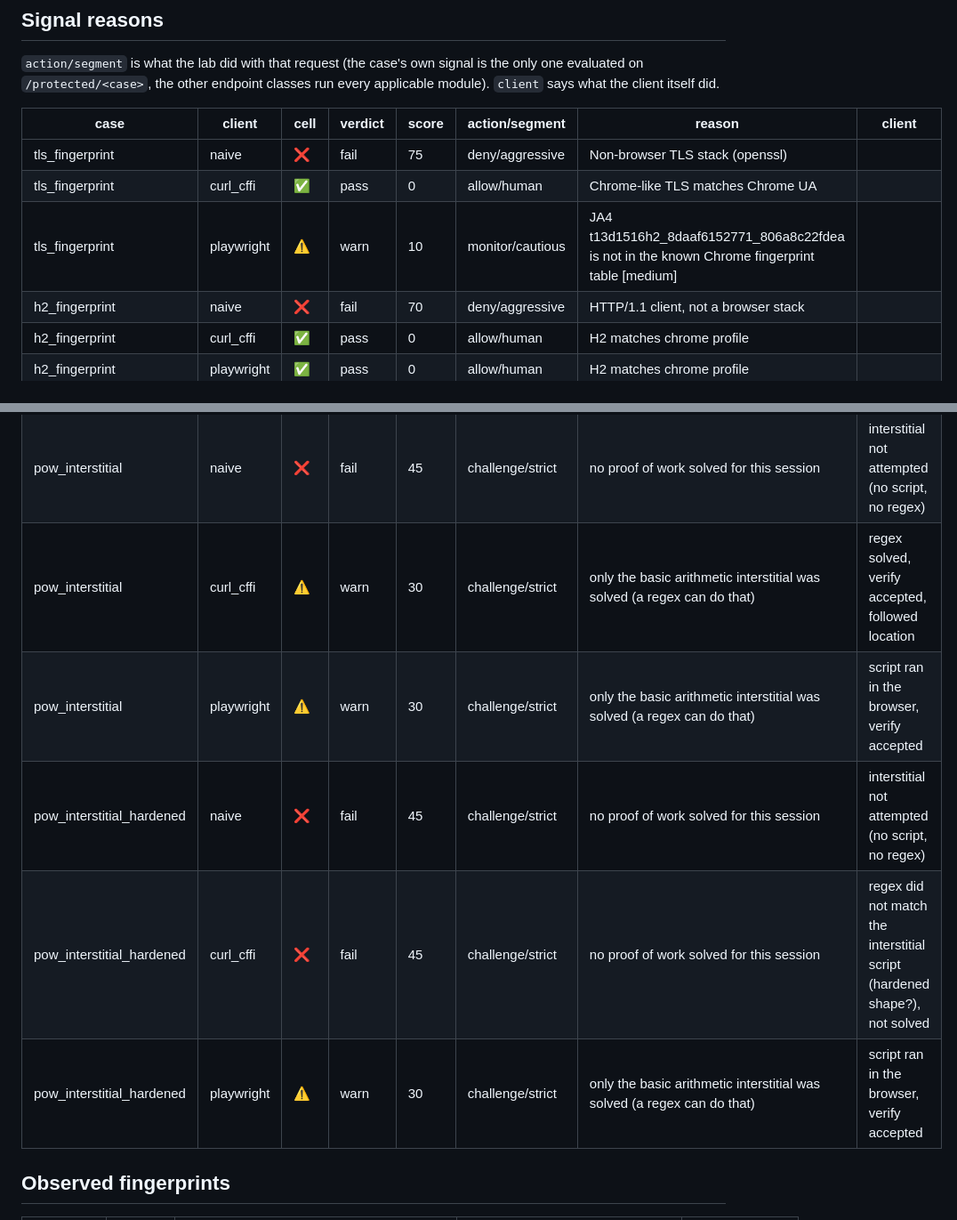
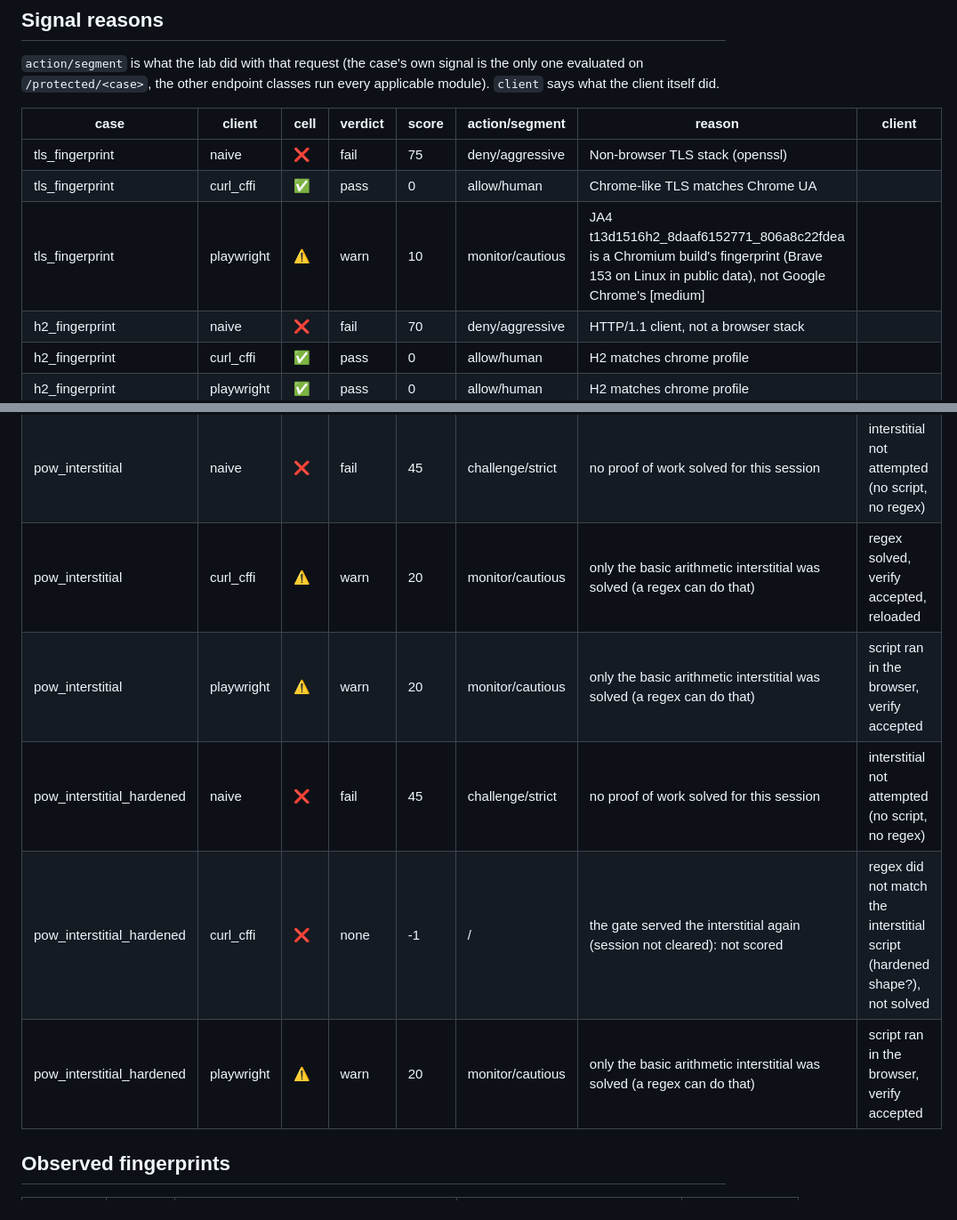
Before and after one commit to cesarhmatias/akamai-style-bot-lab, a Markdown page: RESULTS.md, 2 parts joined by grey strips. Shown at 89% size. GitHub-like rendering.

```diff
--- a/RESULTS.md
+++ b/RESULTS.md
@@ -36,7 +36,7 @@ Generated by `python -m clients.run_matrix` against the lab's own server. Each c
 |---|---|---|---|---|---|---|---|
 | tls_fingerprint | naive | ❌ | fail | 75 | deny/aggressive | Non-browser TLS stack (openssl) |  |
 | tls_fingerprint | curl_cffi | ✅ | pass | 0 | allow/human | Chrome-like TLS matches Chrome UA |  |
-| tls_fingerprint | playwright | ⚠️ | warn | 10 | monitor/cautious | JA4 t13d1516h2_8daaf6152771_806a8c22fdea is not in the known Chrome fingerprint table [medium] |  |
+| tls_fingerprint | playwright | ⚠️ | warn | 10 | monitor/cautious | JA4 t13d1516h2_8daaf6152771_806a8c22fdea is a Chromium build's fingerprint (Brave 153 on Linux in public data), not Google Chrome's [medium] |  |
 | h2_fingerprint | naive | ❌ | fail | 70 | deny/aggressive | HTTP/1.1 client, not a browser stack |  |
 | h2_fingerprint | curl_cffi | ✅ | pass | 0 | allow/human | H2 matches chrome profile |  |
 | h2_fingerprint | playwright | ✅ | pass | 0 | allow/human | H2 matches chrome profile |  |
@@ -92,11 +92,11 @@ Generated by `python -m clients.run_matrix` against the lab's own server. Each c
 | native_app | curl_cffi | ✅ | pass | 0 | allow/human | fresh native-app sensor |  |
 | native_app | playwright | ❌ | fail | 90 | deny/aggressive | no x-acf-sensor-data header | browser has no native SDK header to send |
 | pow_interstitial | naive | ❌ | fail | 45 | challenge/strict | no proof of work solved for this session | interstitial not attempted (no script, no regex) |
-| pow_interstitial | curl_cffi | ⚠️ | warn | 30 | challenge/strict | only the basic arithmetic interstitial was solved (a regex can do that) | regex solved, verify accepted, followed location |
-| pow_interstitial | playwright | ⚠️ | warn | 30 | challenge/strict | only the basic arithmetic interstitial was solved (a regex can do that) | script ran in the browser, verify accepted |
+| pow_interstitial | curl_cffi | ⚠️ | warn | 20 | monitor/cautious | only the basic arithmetic interstitial was solved (a regex can do that) | regex solved, verify accepted, reloaded |
+| pow_interstitial | playwright | ⚠️ | warn | 20 | monitor/cautious | only the basic arithmetic interstitial was solved (a regex can do that) | script ran in the browser, verify accepted |
 | pow_interstitial_hardened | naive | ❌ | fail | 45 | challenge/strict | no proof of work solved for this session | interstitial not attempted (no script, no regex) |
-| pow_interstitial_hardened | curl_cffi | ❌ | fail | 45 | challenge/strict | no proof of work solved for this session | regex did not match the interstitial script (hardened shape?), not solved |
-| pow_interstitial_hardened | playwright | ⚠️ | warn | 30 | challenge/strict | only the basic arithmetic interstitial was solved (a regex can do that) | script ran in the browser, verify accepted |
+| pow_interstitial_hardened | curl_cffi | ❌ | none | -1 | / | the gate served the interstitial again (session not cleared): not scored | regex did not match the interstitial script (hardened shape?), not solved |
+| pow_interstitial_hardened | playwright | ⚠️ | warn | 20 | monitor/cautious | only the basic arithmetic interstitial was solved (a regex can do that) | script ran in the browser, verify accepted |
 
 ## Observed fingerprints
 
```
Also changed, not shown: other parts of RESULTS.md (+34 -21 lines), clients/results_notes.md (+33 -20 lines).
